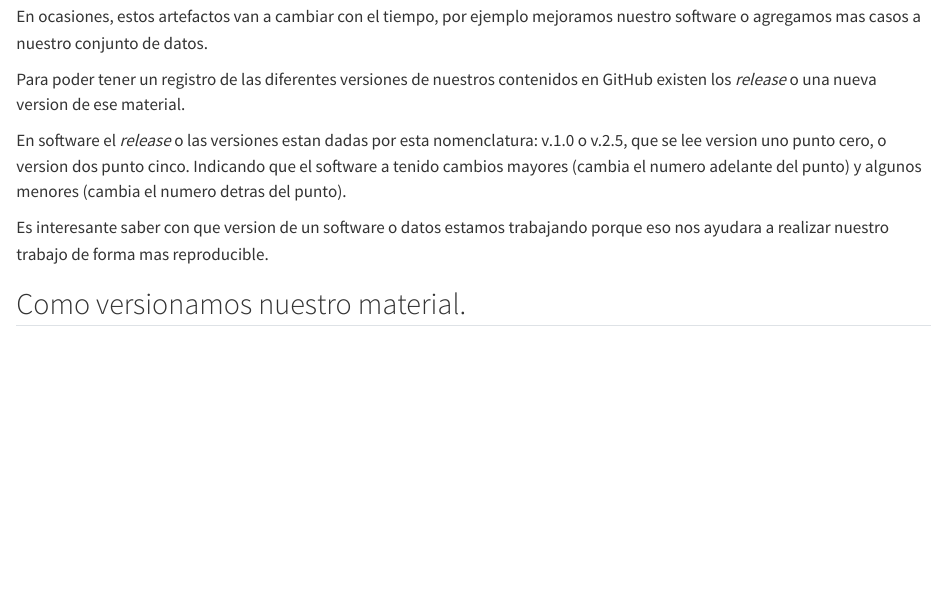
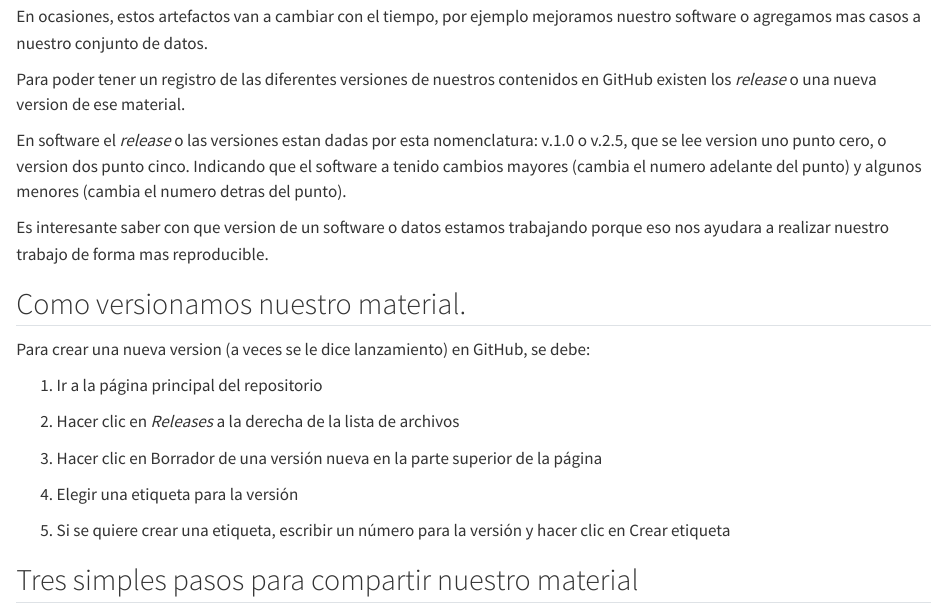
Before and after one commit to andres-merino/LatinR2024Workshop, a Quarto document (release.qmd): the page in a window 1100 px wide, from 360 px down. Rendered offline with R 4.5, knitr and Pandoc in place of Quarto, with nearby package versions.

Commit message:
Pasos para generar una nueva version

```diff
--- a/release.qmd
+++ b/release.qmd
@@ -27,3 +27,18 @@ En software el _release_ o las versiones estan dadas por esta nomenclatura: v.1.
 Es interesante saber con que version de un software o datos estamos trabajando porque eso nos ayudara a realizar nuestro trabajo de forma mas reproducible.
 
 ## Como versionamos nuestro material.
+
+Para crear una nueva version (a veces se le dice lanzamiento) en GitHub, se debe:
+
+1. Ir a la página principal del repositorio
+
+2. Hacer clic en _Releases_ a la derecha de la lista de archivos
+
+3. Hacer clic en Borrador de una versión nueva en la parte superior de la página
+
+4. Elegir una etiqueta para la versión
+
+5. Si se quiere crear una etiqueta, escribir un número para la versión y hacer clic en Crear etiqueta
+
+
+## Tres simples pasos para compartir nuestro material
```
